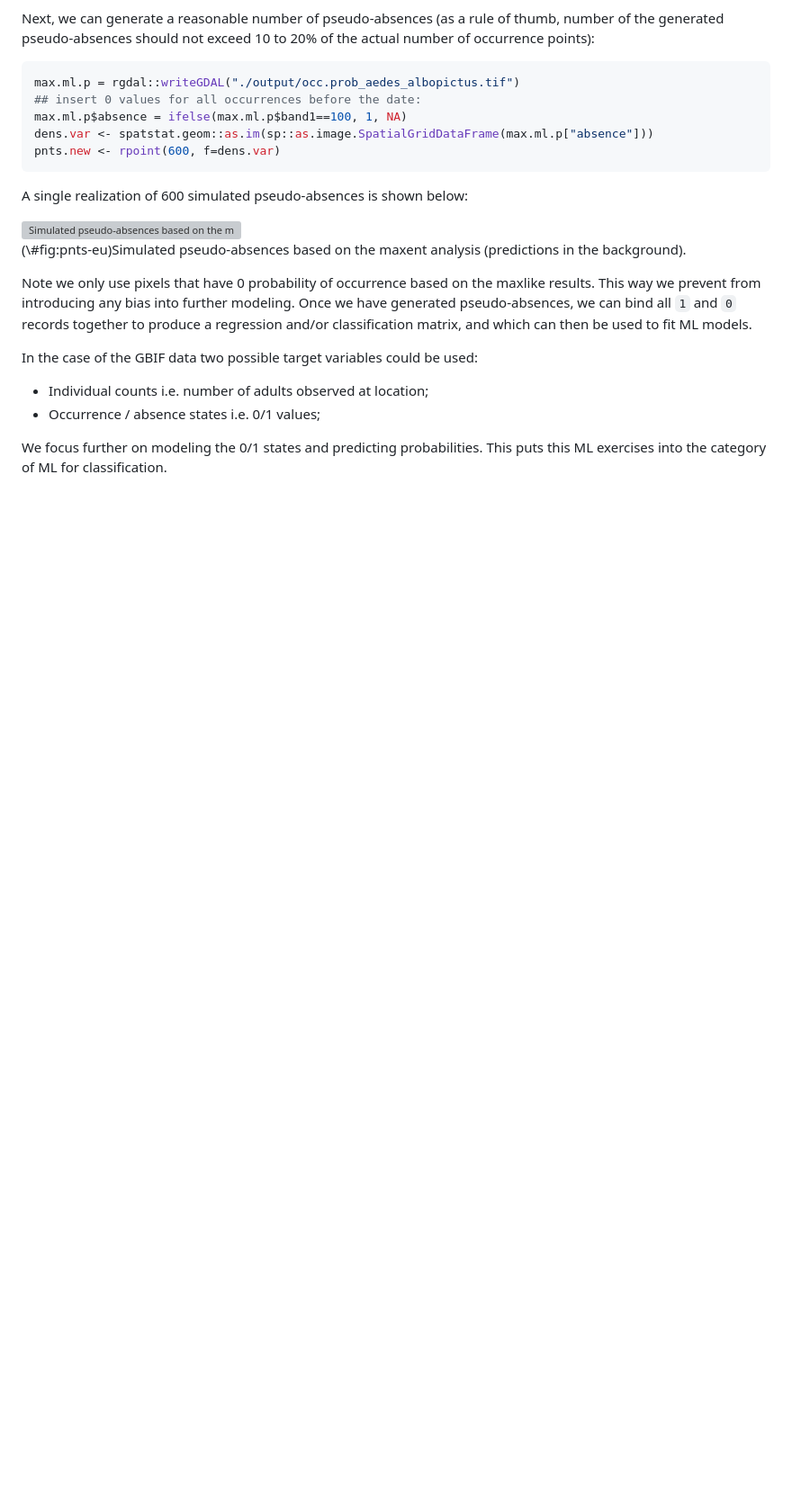
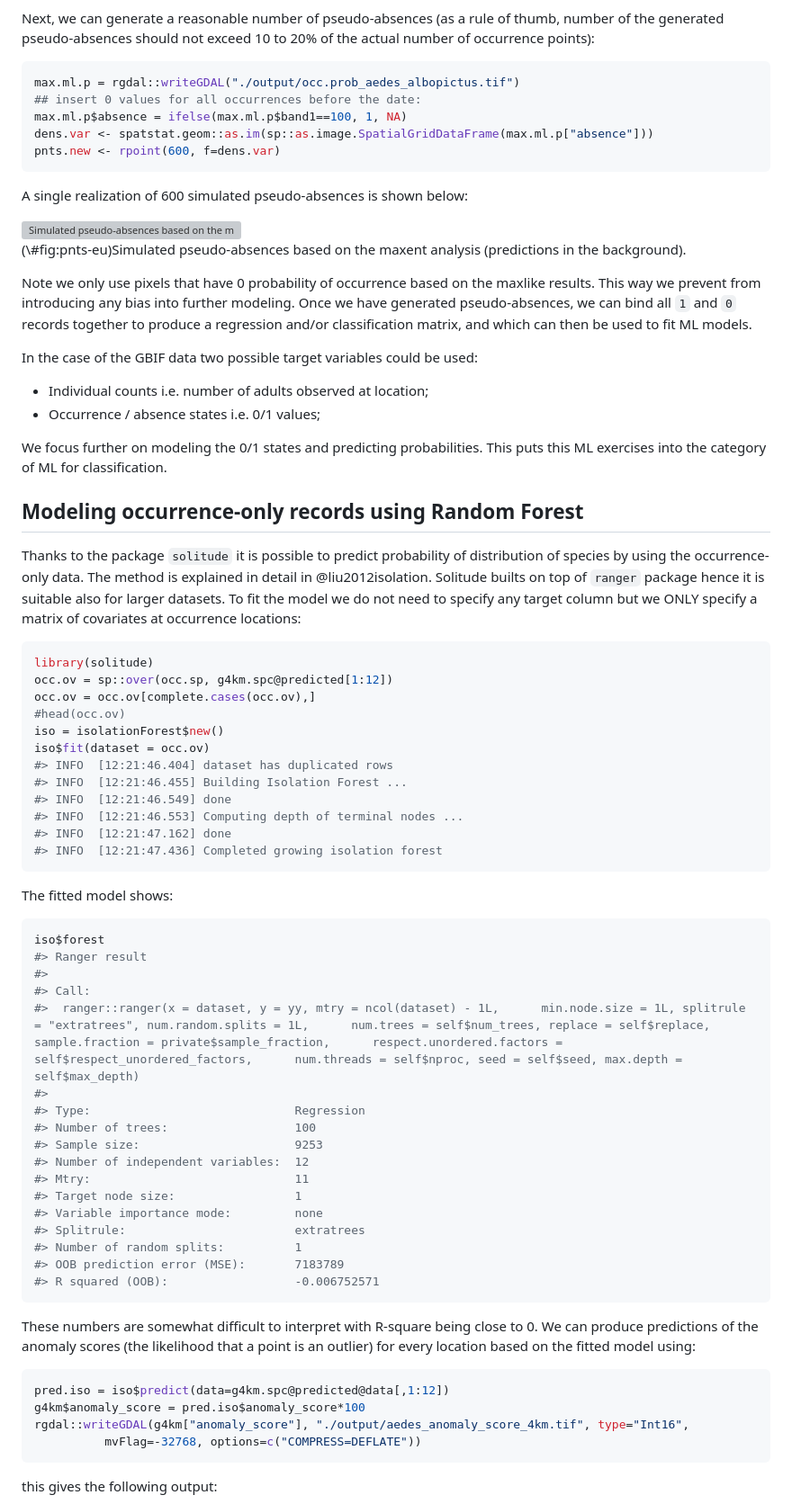
Before and after one commit to OpenGeoHub/spatial-prediction-eml, a Markdown page: docs/spatiotemporal-sdm.md, the part around one of its changes. Shown at 90% size. Drawn GitHub-style; blank space fills up the shorter version; grey boxes are pictures that could not be loaded.

Commit message:
added anomaly score solitude pkg

````diff
--- a/docs/spatiotemporal-sdm.md
+++ b/docs/spatiotemporal-sdm.md
@@ -217,3 +227,65 @@ In the case of the GBIF data two possible target variables could be used:
 
 We focus further on modeling the 0/1 states and predicting probabilities. This
 puts this ML exercises into the category of ML for classification.
+
+## Modeling occurrence-only records using Random Forest
+
+Thanks to the package `solitude` it is possible to predict probability of distribution
+of species by using the occurrence-only data. The method is explained in detail in
+@liu2012isolation. Solitude builts on top of `ranger` package hence it is suitable
+also for larger datasets. To fit the model we do not need to specify any target
+column but we ONLY specify a matrix of covariates at occurrence locations:
+
+
+```r
+library(solitude)
+occ.ov = sp::over(occ.sp, g4km.spc@predicted[1:12])
+occ.ov = occ.ov[complete.cases(occ.ov),]
+#head(occ.ov)
+iso = isolationForest$new()
+iso$fit(dataset = occ.ov)
+#> INFO  [12:21:46.404] dataset has duplicated rows
+#> INFO  [12:21:46.455] Building Isolation Forest ...
+#> INFO  [12:21:46.549] done
+#> INFO  [12:21:46.553] Computing depth of terminal nodes ...
+#> INFO  [12:21:47.162] done
+#> INFO  [12:21:47.436] Completed growing isolation forest
+```
+
+The fitted model shows:
+
+
+```r
+iso$forest
+#> Ranger result
+#>
+#> Call:
+#>  ranger::ranger(x = dataset, y = yy, mtry = ncol(dataset) - 1L,      min.node.size = 1L, splitrule = "extratrees", num.random.splits = 1L,      num.trees = self$num_trees, replace = self$replace, sample.fraction = private$sample_fraction,      respect.unordered.factors = self$respect_unordered_factors,      num.threads = self$nproc, seed = self$seed, max.depth = self$max_depth)
+#>
+#> Type:                             Regression
+#> Number of trees:                  100
+#> Sample size:                      9253
+#> Number of independent variables:  12
+#> Mtry:                             11
+#> Target node size:                 1
+#> Variable importance mode:         none
+#> Splitrule:                        extratrees
+#> Number of random splits:          1
+#> OOB prediction error (MSE):       7183789
+#> R squared (OOB):                  -0.006752571
+```
+
+These numbers are somewhat difficult to interpret with R-square being close to 0.
+We can produce predictions of the anomaly scores (the likelihood that a point is an outlier)
+for every location based on the fitted model using:
+
+
+```r
+pred.iso = iso$predict(data=g4km.spc@predicted@data[,1:12])
+g4km$anomaly_score = pred.iso$anomaly_score*100
+rgdal::writeGDAL(g4km["anomaly_score"], "./output/aedes_anomaly_score_4km.tif", type="Int16",
+          mvFlag=-32768, options=c("COMPRESS=DEFLATE"))
+```
+
+this gives the following output:
+
````
Also changed, not shown: other parts of docs/spatiotemporal-sdm.md (+19 -0 lines), docs/multiscale-models.md (+1 -1 lines), docs/img/Fig_solitude_anomaly_tiger_mosquito_preview.jpg (added), img/Fig_solitude_anomaly_tiger_mosquito_preview.jpg (added), 16 other files.
